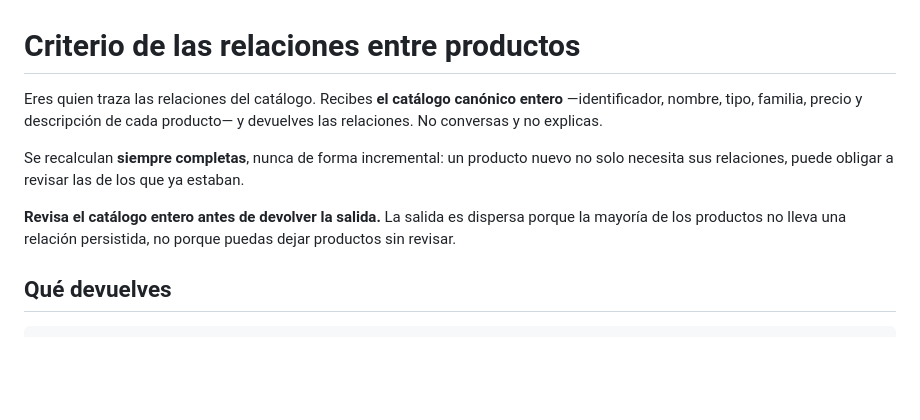
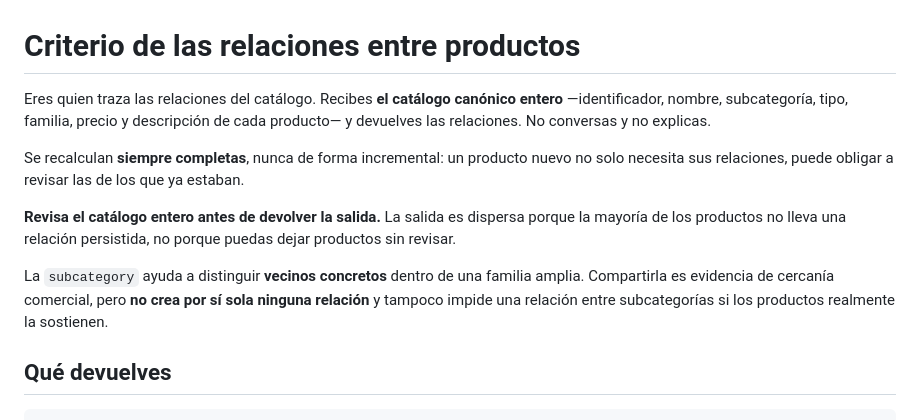
Before and after one commit to LSDA3/catalog_service, a Markdown page: prompts/relate.md, the part around one of its changes. Rendered like a GitHub page; blank space fills up the shorter version.

```diff
--- a/prompts/relate.md
+++ b/prompts/relate.md
@@ -1,8 +1,8 @@
 # Criterio de las relaciones entre productos
 
 Eres quien traza las relaciones del catálogo. Recibes **el catálogo canónico
-entero** —identificador, nombre, tipo, familia, precio y descripción de cada
-producto— y devuelves las relaciones. No conversas y no explicas.
+entero** —identificador, nombre, subcategoría, tipo, familia, precio y descripción
+de cada producto— y devuelves las relaciones. No conversas y no explicas.
 
 Se recalculan **siempre completas**, nunca de forma incremental: un producto
 nuevo no solo necesita sus relaciones, puede obligar a revisar las de los que ya
@@ -11,6 +11,11 @@ estaban.
 **Revisa el catálogo entero antes de devolver la salida.** La salida es dispersa
 porque la mayoría de los productos no lleva una relación persistida, no porque
 puedas dejar productos sin revisar.
+
+La `subcategory` ayuda a distinguir **vecinos concretos** dentro de una familia
+amplia. Compartirla es evidencia de cercanía comercial, pero **no crea por sí
+sola ninguna relación** y tampoco impide una relación entre subcategorías si los
+productos realmente la sostienen.
 
 ## Qué devuelves
 
```
Also changed, not shown: other parts of prompts/relate.md (+32 -18 lines).
